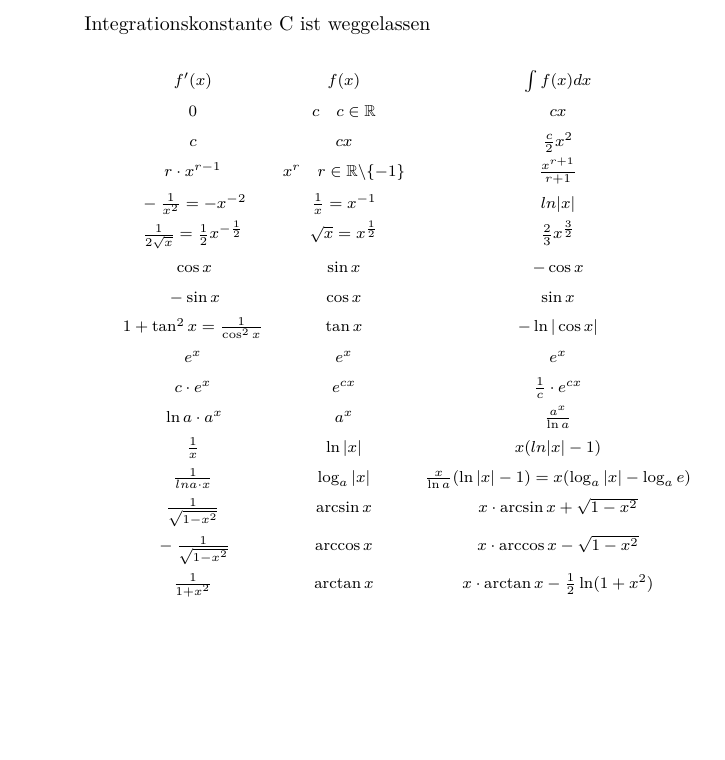
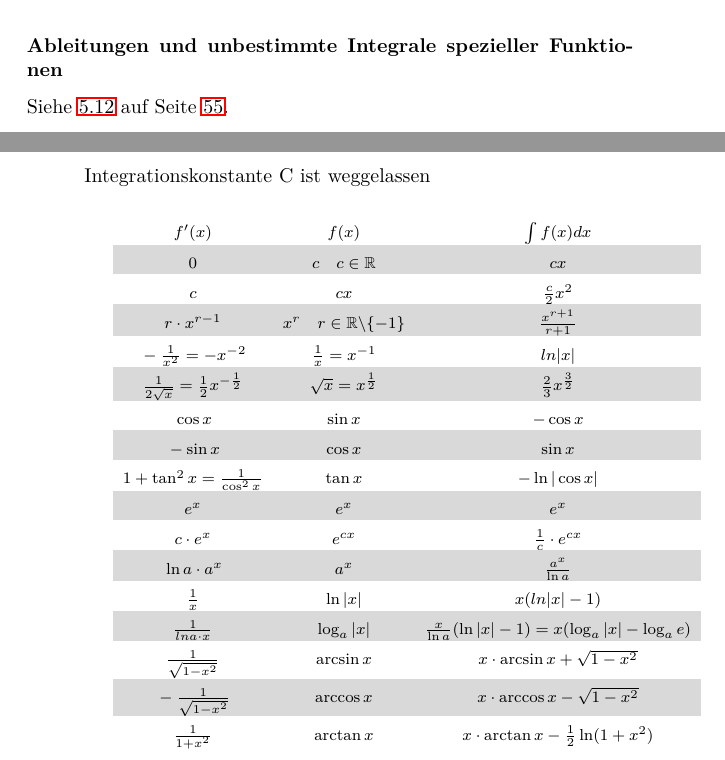
Before and after one commit to fosa/fosamath, a LaTeX book (fosa_main_tinspire.tex, which reads abl_int_spez_funk.tex, ableitungsregeln.tex): part of page 53 of 64 before the commit and two parts of pages 42 and 55 of 66 after it, the two joined at a grey line, cut at the place of the change, the shorter picture padded with empty space. Compiled offline with pdfLaTeX.

Commit message:
Tabelle mit Ableitungen und Integralen angepasst, Link gesetzt

```diff
--- a/abl_int_spez_funk.tex
+++ b/abl_int_spez_funk.tex
@@ -41,25 +41,44 @@ Integrationskonstante C ist weggelassen\\\\
 % \hline $\frac{1}{1 + x^2}$ & $\arctan x$ & $x \cdot \arctan x - \frac{1}{2}\ln(1 + x^2)$ \\
 % \hline \end{tabular}
 % \\\\\\
-\begin{equation*}
-\begin{matrix}
-f'(x) & f(x) & \int f(x) dx\\
-\rule{0pt}{12pt}0 & c \quad c \in \mathbb{R} & cx \\
-\rule{0pt}{12pt}c & cx & \frac{c}{2}x^2 \\
-\rule{0pt}{12pt}r \cdot x^{r-1} & x^r \quad r \in \mathbb{R} \backslash \{-1\} & \frac{x^{r+1}}{r+1} \\
-\rule{0pt}{12pt}-\frac{1}{x^2} = -x^{-2} & \frac{1}{x} = x^{-1} & ln{|x|} \\
-\rule{0pt}{12pt}\frac{1}{2\sqrt{x}} = \frac{1}{2}x^{-\frac{1}{2}} & \sqrt{x} = x^{\frac{1}{2}} & \frac{2}{3}x^{\frac{3}{2}} \\
-\rule{0pt}{12pt}\cos x & \sin x & -\cos x \\
-\rule{0pt}{12pt}-\sin x & \cos x & \sin x \\
-\rule{0pt}{12pt}1 + \tan^2 x = \frac{1}{\cos^2 x} & \tan x & -\ln |\cos x| \\
-\rule{0pt}{12pt}e^x & e^x & e^x \\
-\rule{0pt}{12pt}c \cdot e^x & e^{cx} & \frac{1}{c} \cdot e^{cx} \\
-\rule{0pt}{12pt}\ln a \cdot a^x & a^x & \frac{a^x}{\ln a} \\
-\rule{0pt}{12pt}\frac{1}{x} & \ln |x| & x(ln |x| - 1) \\
-\rule{0pt}{12pt}\frac{1}{ln a \cdot x} & \log_a |x| & \frac{x}{\ln a}(\ln |x| - 1) = x(\log_a |x| - \log_a e) \\
-\rule{0pt}{12pt}\frac{1}{\sqrt{1 - x^2}} & \arcsin x & x \cdot \arcsin x + \sqrt{1 - x^2} \\
-\rule{0pt}{12pt}-\frac{1}{\sqrt{1 - x^2}} & \arccos x & x \cdot \arccos x - \sqrt{1 - x^2} \\
-\rule{0pt}{12pt}\frac{1}{1 + x^2} & \arctan x & x \cdot \arctan x - \frac{1}{2}\ln(1 + x^2) \\
-\end{matrix}
-\end{equation*}
+% \begin{equation*}
+% \begin{matrix}
+% f'(x) & f(x) & \int f(x) dx\\
+% \rule{0pt}{12pt}0 & c \quad c \in \mathbb{R} & cx \\
+% \rule{0pt}{12pt}c & cx & \frac{c}{2}x^2 \\
+% \rule{0pt}{12pt}r \cdot x^{r-1} & x^r \quad r \in \mathbb{R} \backslash \{-1\} & \frac{x^{r+1}}{r+1} \\
+% \rule{0pt}{12pt}-\frac{1}{x^2} = -x^{-2} & \frac{1}{x} = x^{-1} & ln{|x|} \\
+% \rule{0pt}{12pt}\frac{1}{2\sqrt{x}} = \frac{1}{2}x^{-\frac{1}{2}} & \sqrt{x} = x^{\frac{1}{2}} & \frac{2}{3}x^{\frac{3}{2}} \\
+% \rule{0pt}{12pt}\cos x & \sin x & -\cos x \\
+% \rule{0pt}{12pt}-\sin x & \cos x & \sin x \\
+% \rule{0pt}{12pt}1 + \tan^2 x = \frac{1}{\cos^2 x} & \tan x & -\ln |\cos x| \\
+% \rule{0pt}{12pt}e^x & e^x & e^x \\
+% \rule{0pt}{12pt}c \cdot e^x & e^{cx} & \frac{1}{c} \cdot e^{cx} \\
+% \rule{0pt}{12pt}\ln a \cdot a^x & a^x & \frac{a^x}{\ln a} \\
+% \rule{0pt}{12pt}\frac{1}{x} & \ln |x| & x(ln |x| - 1) \\
+% \rule{0pt}{12pt}\frac{1}{ln a \cdot x} & \log_a |x| & \frac{x}{\ln a}(\ln |x| - 1) = x(\log_a |x| - \log_a e) \\
+% \rule{0pt}{12pt}\frac{1}{\sqrt{1 - x^2}} & \arcsin x & x \cdot \arcsin x + \sqrt{1 - x^2} \\
+% \rule{0pt}{12pt}-\frac{1}{\sqrt{1 - x^2}} & \arccos x & x \cdot \arccos x - \sqrt{1 - x^2} \\
+% \rule{0pt}{12pt}\frac{1}{1 + x^2} & \arctan x & x \cdot \arctan x - \frac{1}{2}\ln(1 + x^2) \\
+% \end{matrix}
+% \end{equation*}
+\[ \begin{matrix}
+\rowcolor{white} f'(x) & f(x) & \int f(x) dx\\
+\rowcolor{lgray} \rule{0pt}{12pt}0 & c \quad c \in \mathbb{R} & cx \\
+\rowcolor{white} \rule{0pt}{12pt}c & cx & \frac{c}{2}x^2 \\
+\rowcolor{lgray} \rule{0pt}{12pt}r \cdot x^{r-1} & x^r \quad r \in \mathbb{R} \backslash \{-1\} & \frac{x^{r+1}}{r+1} \\
+\rowcolor{white} \rule{0pt}{12pt}-\frac{1}{x^2} = -x^{-2} & \frac{1}{x} = x^{-1} & ln{|x|} \\
+\rowcolor{lgray} \rule{0pt}{12pt}\frac{1}{2\sqrt{x}} = \frac{1}{2}x^{-\frac{1}{2}} & \sqrt{x} = x^{\frac{1}{2}} & \frac{2}{3}x^{\frac{3}{2}} \\
+\rowcolor{white} \rule{0pt}{12pt}\cos x & \sin x & -\cos x \\
+\rowcolor{lgray} \rule{0pt}{12pt}-\sin x & \cos x & \sin x \\
+\rowcolor{white} \rule{0pt}{12pt}1 + \tan^2 x = \frac{1}{\cos^2 x} & \tan x & -\ln |\cos x| \\
+\rowcolor{lgray} \rule{0pt}{12pt}e^x & e^x & e^x \\
+\rowcolor{white} \rule{0pt}{12pt}c \cdot e^x & e^{cx} & \frac{1}{c} \cdot e^{cx} \\
+\rowcolor{lgray} \rule{0pt}{12pt}\ln a \cdot a^x & a^x & \frac{a^x}{\ln a} \\
+\rowcolor{white} \rule{0pt}{12pt}\frac{1}{x} & \ln |x| & x(ln |x| - 1) \\
+\rowcolor{lgray} \rule{0pt}{12pt}\frac{1}{ln a \cdot x} & \log_a |x| & \frac{x}{\ln a}(\ln |x| - 1) = x(\log_a |x| - \log_a e) \\
+\rowcolor{white} \rule{0pt}{12pt}\frac{1}{\sqrt{1 - x^2}} & \arcsin x & x \cdot \arcsin x + \sqrt{1 - x^2} \\
+\rowcolor{lgray} \rule{0pt}{12pt}-\frac{1}{\sqrt{1 - x^2}} & \arccos x & x \cdot \arccos x - \sqrt{1 - x^2} \\
+\rowcolor{white} \rule{0pt}{12pt}\frac{1}{1 + x^2} & \arctan x & x \cdot \arctan x - \frac{1}{2}\ln(1 + x^2) \\
+\end{matrix} \]
 \normalsize
--- a/ableitungsregeln.tex
+++ b/ableitungsregeln.tex
@@ -163,3 +163,6 @@ Dieses Symbol findet man nach Druck auf die Taste $\boxed{\boxed{|\boxed{}|\left
 \subsubsection{Hyperbolicus}
 \[ \boxed{(\sinh(x))' = \cosh(x)} \]
 \[ \boxed{(\cosh(x))' = \sinh(x)} \]
+
+\subsubsection{Ableitungen und unbestimmte Integrale spezieller Funktionen}
+Siehe \ref{sec:ablintspez} auf Seite \pageref{sec:ablintspez}.
```
Also changed, not shown: abl_int_spez_funk.tex (2 more changed lines).
